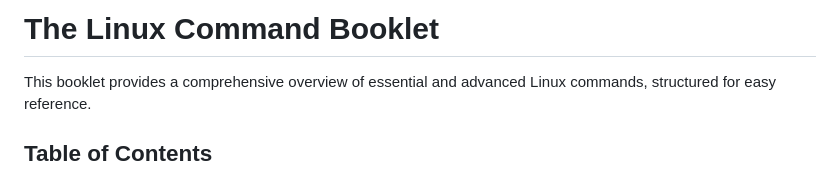
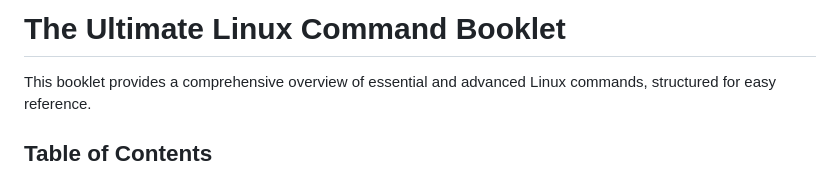
Before and after one commit to InfosecSamurai/Linux_Command_Booklet, a Markdown page: Linux_Command_Booklet.md, the part around the change. Rendered like a GitHub page.

```diff
--- a/Linux_Command_Booklet.md
+++ b/Linux_Command_Booklet.md
@@ -1,4 +1,4 @@
-# The Linux Command Booklet
+# The Ultimate Linux Command Booklet
 
 This booklet provides a comprehensive overview of essential and advanced Linux commands, structured for easy reference.
 
```
